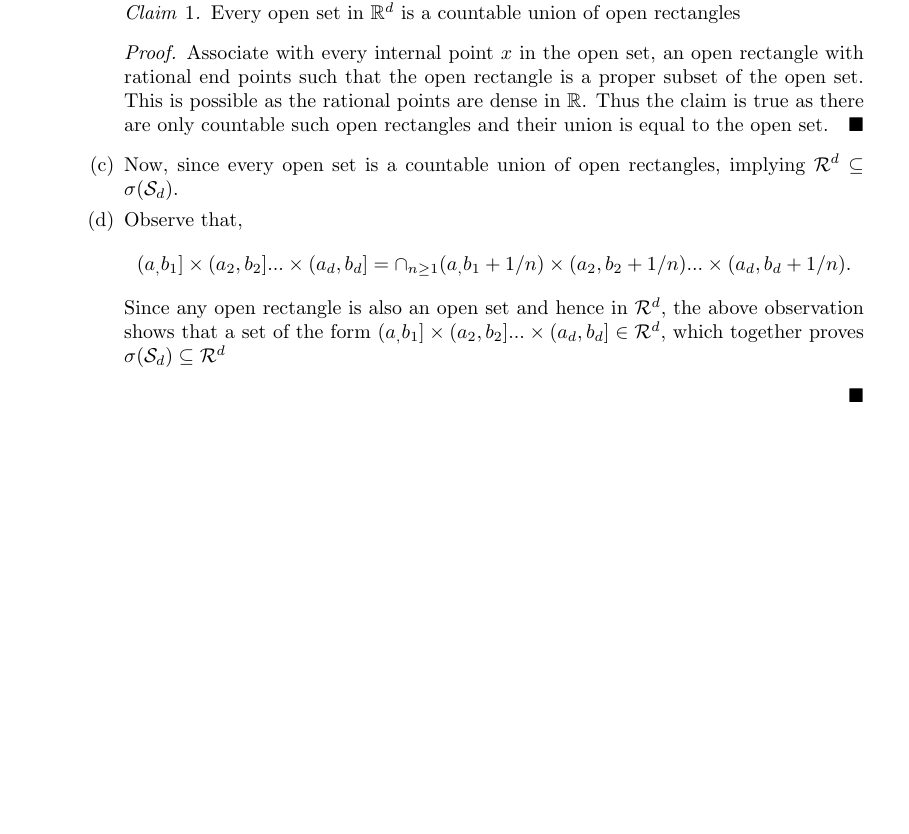
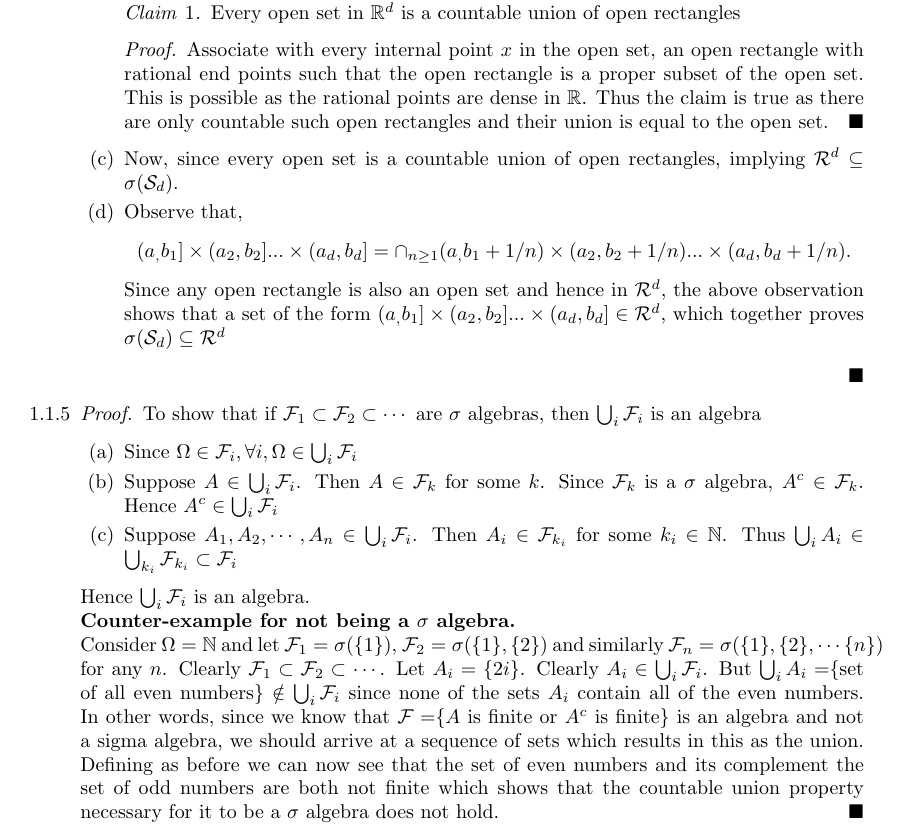
Before and after one commit to raghavagd/Project-Durrett-solution-manual, a LaTeX document (Chapter-1.tex): part of page 2 of 2, cut so that both start at the same text, the shorter picture padded with empty space. Compiled offline with LaTeX, dvips and Ghostscript.

Commit message:
Prob 1.1.5

```diff
--- a/Chapter-1.tex
+++ b/Chapter-1.tex
@@ -69,9 +68,22 @@ Associate with every internal point $x$ in the open set, an open rectangle with
 Observe that, $$(a_,b_1]\times(a_2,b_2]...\times(a_d,b_d] = \cap_{n\geq1}(a_,b_1+1/n)\times(a_2,b_2+1/n)...\times(a_d,b_d+1/n).$$
 Since any open rectangle is also an open set and hence in $\mathcal{R}^d$, the above observation shows that a set of the form $(a_,b_1]\times(a_2,b_2]...\times(a_d,b_d] \in \mathcal{R}^d$, which together proves
 $\sigma(\mathcal{S}_d) \subseteq \mathcal{R}^d$
-
 \end{enumerate}
 \end{proof}
 
+\item[1.1.5]
+\begin{proof}
+To show that if $\mathcal{F}_1 \subset \mathcal{F}_2 \subset \cdots$ are $\sigma$ algebras, then $\bigcup_i\mathcal{F}_i$ is an algebra
+\begin{enumerate}
+\item Since $\Omega \in \mathcal{F}_i, \forall i, \Omega \in \bigcup_i \mathcal{F}_i$
+\item Suppose $A \in \bigcup_i\mathcal{F}_i$. Then $A\in \mathcal{F}_k$ for some $k$. Since $\mathcal{F}_k$ is a $\sigma$ algebra, $A^c \in \mathcal{F}_k$. Hence $A^c \in \bigcup_i\mathcal{F}_i$
+\item Suppose $A_1,A_2,\cdots,A_n \in \bigcup_i\mathcal{F}_i$. Then $A_i \in \mathcal{F}_{k_i}$ for some $k_i \in \mathbb{N}$. Thus $\bigcup_i A_i \in \bigcup_{k_i}\mathcal{F}_{k_i} \subset \mathcal{F}_i$
+\end{enumerate}
+Hence $\bigcup_i\mathcal{F}_i$ is an algebra.\\
+\textbf{Counter-example for not being a $\sigma$ algebra.}\\
+Consider $\Omega=\mathbb{N}$ and let $\mathcal{F}_1=\sigma(\{1\})$, $\mathcal{F}_2=\sigma(\{1\},\{2\})$ and similarly $\mathcal{F}_n=\sigma(\{1\},\{2\},\cdots \{n\})$ for any $n$. Clearly $\mathcal{F}_1 \subset \mathcal{F}_2 \subset \cdots$. Let $A_i=\{2i\}$. Clearly $A_i \in \bigcup_i\mathcal{F}_i$. But $\bigcup_iA_i=$\{set of all even numbers\} $\notin \bigcup_i\mathcal{F}_i$ since none of the sets $A_i$ contain all of the even numbers. In other words, since we know that $\mathcal{F}=$\{$A$ is finite or $A^c$ is finite\} is an algebra and not a sigma algebra, we should arrive at a sequence of sets which results in this as the union. Defining as before we can now see that the set of even numbers and its complement the set of odd numbers are both not finite which shows that the countable union property necessary for it to be a $\sigma$ algebra does not hold.
+\end{proof}
+
+
 \end{enumerate}
 \end{document}
```
Also changed, not shown: Chapter-1.pdf, Chapter-1.tex (1 more changed lines).
